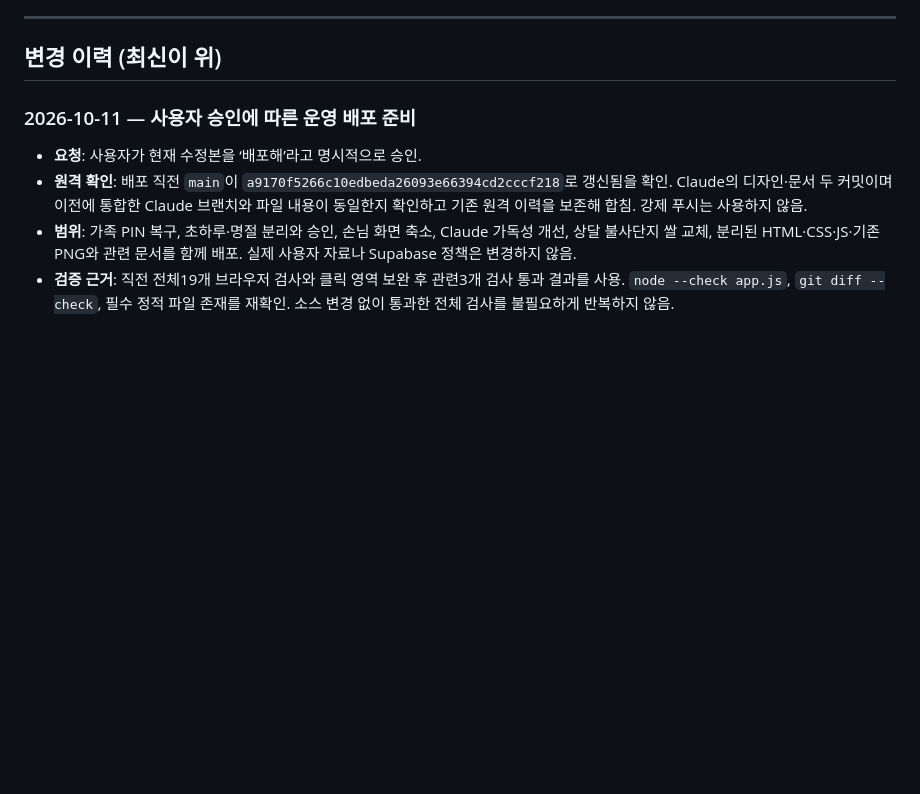
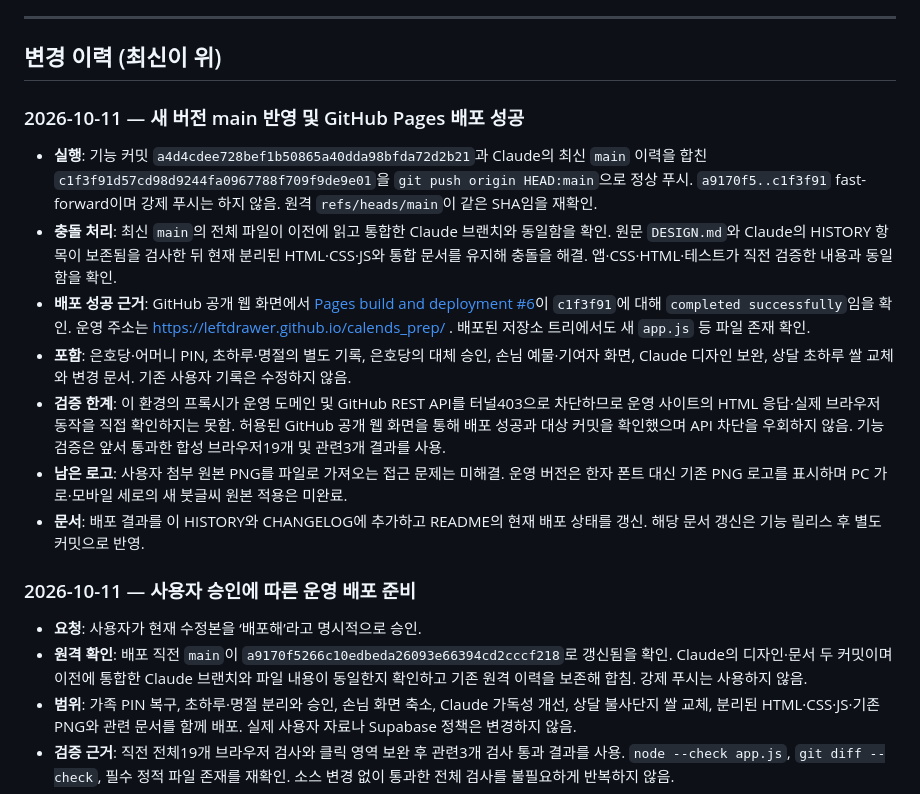
Before and after one commit to leftdrawer/calends_prep, a Markdown page: docs/HISTORY.md, the part around the change. Rendered like a GitHub page; blank space fills up the shorter version.

Commit message:
docs: record successful Pages deployment and remaining logo limitation

```diff
--- a/docs/HISTORY.md
+++ b/docs/HISTORY.md
@@ -9,6 +9,16 @@
 ---
 
 ## 변경 이력 (최신이 위)
+
+### 2026-10-11 — 새 버전 main 반영 및 GitHub Pages 배포 성공
+
+- **실행**: 기능 커밋 `a4d4cdee728bef1b50865a40dda98bfda72d2b21`과 Claude의 최신 `main` 이력을 합친 `c1f3f91d57cd98d9244fa0967788f709f9de9e01`을 `git push origin HEAD:main`으로 정상 푸시. `a9170f5..c1f3f91` fast-forward이며 강제 푸시는 하지 않음. 원격 `refs/heads/main`이 같은 SHA임을 재확인.
+- **충돌 처리**: 최신 `main`의 전체 파일이 이전에 읽고 통합한 Claude 브랜치와 동일함을 확인. 원문 `DESIGN.md`와 Claude의 HISTORY 항목이 보존됨을 검사한 뒤 현재 분리된 HTML·CSS·JS와 통합 문서를 유지해 충돌을 해결. 앱·CSS·HTML·테스트가 직전 검증한 내용과 동일함을 확인.
+- **배포 성공 근거**: GitHub 공개 웹 화면에서 [Pages build and deployment #6](https://github.com/leftdrawer/calends_prep/actions/runs/38123263147)이 `c1f3f91`에 대해 `completed successfully`임을 확인. 운영 주소는 https://leftdrawer.github.io/calends_prep/ . 배포된 저장소 트리에서도 새 `app.js` 등 파일 존재 확인.
+- **포함**: 은호당·어머니 PIN, 초하루·명절의 별도 기록, 은호당의 대체 승인, 손님 예물·기여자 화면, Claude 디자인 보완, 상달 초하루 쌀 교체와 변경 문서. 기존 사용자 기록은 수정하지 않음.
+- **검증 한계**: 이 환경의 프록시가 운영 도메인 및 GitHub REST API를 터널403으로 차단하므로 운영 사이트의 HTML 응답·실제 브라우저 동작을 직접 확인하지는 못함. 허용된 GitHub 공개 웹 화면을 통해 배포 성공과 대상 커밋을 확인했으며 API 차단을 우회하지 않음. 기능 검증은 앞서 통과한 합성 브라우저19개 및 관련3개 결과를 사용.
+- **남은 로고**: 사용자 첨부 원본 PNG를 파일로 가져오는 접근 문제는 미해결. 운영 버전은 한자 폰트 대신 기존 PNG 로고를 표시하며 PC 가로·모바일 세로의 새 붓글씨 원본 적용은 미완료.
+- **문서**: 배포 결과를 이 HISTORY와 CHANGELOG에 추가하고 README의 현재 배포 상태를 갱신. 해당 문서 갱신은 기능 릴리스 후 별도 커밋으로 반영.
 
 ### 2026-10-11 — 사용자 승인에 따른 운영 배포 준비
 
```
Also changed, not shown: CHANGELOG.md (+6 -0 lines), README.md (+2 -0 lines).
